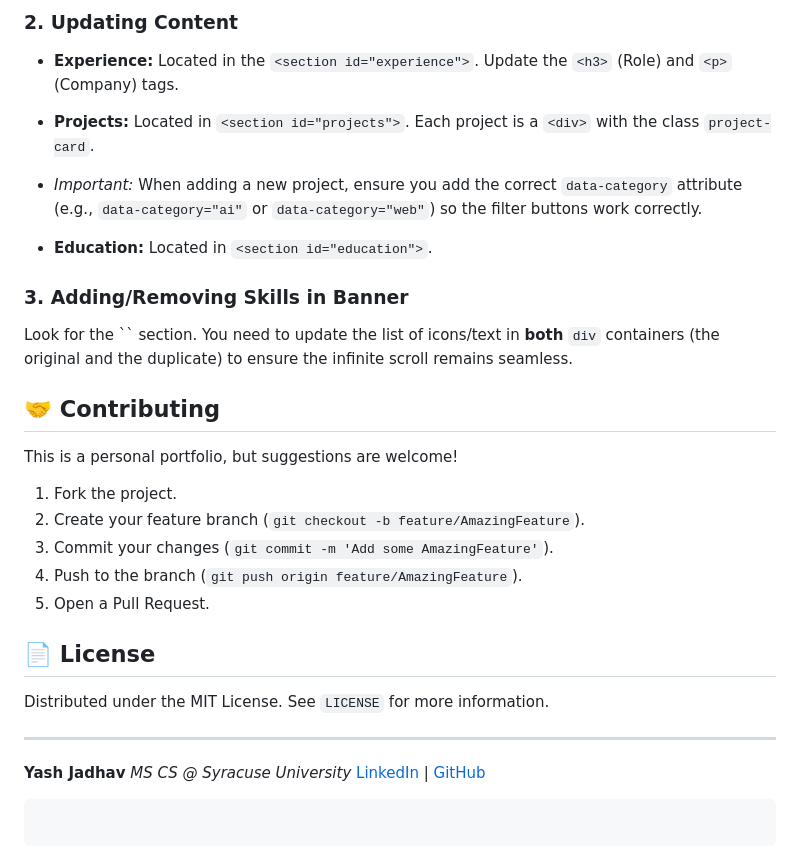
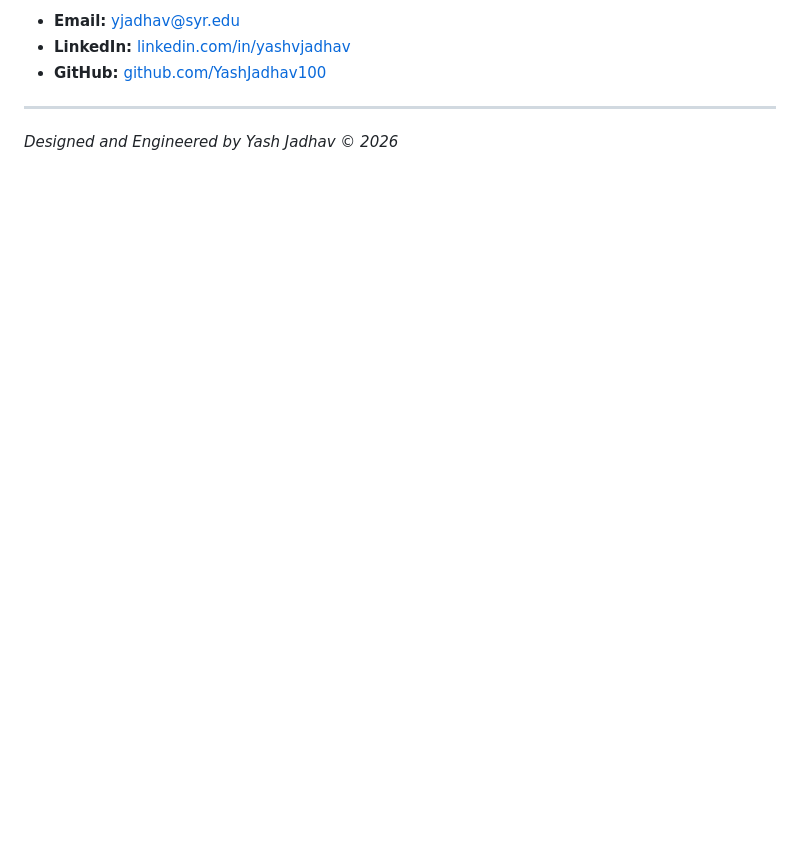
Before and after one commit to YashJadhav100/yashjadhav100.github.io, a Markdown page: README.md, the part around one of its changes. Rendered like a GitHub page; blank space fills up the shorter version.

````diff
--- a/README.md
+++ b/README.md
@@ -82,34 +58,6 @@ tailwind.config = {
-### 2. Updating Content
-
-* **Experience:** Located in the `<section id="experience">`. Update the `<h3>` (Role) and `<p>` (Company) tags.
-* **Projects:** Located in `<section id="projects">`. Each project is a `<div>` with the class `project-card`.
-* *Important:* When adding a new project, ensure you add the correct `data-category` attribute (e.g., `data-category="ai"` or `data-category="web"`) so the filter buttons work correctly.
-
-
-* **Education:** Located in `<section id="education">`.
-
-### 3. Adding/Removing Skills in Banner
-
-Look for the `` section. You need to update the list of icons/text in **both** `div` containers (the original and the duplicate) to ensure the infinite scroll remains seamless.
-
-## 🤝 Contributing
-
-This is a personal portfolio, but suggestions are welcome!
-
-1. Fork the project.
-2. Create your feature branch (`git checkout -b feature/AmazingFeature`).
-3. Commit your changes (`git commit -m 'Add some AmazingFeature'`).
-4. Push to the branch (`git push origin feature/AmazingFeature`).
-5. Open a Pull Request.
-
-## 📄 License
-
-Distributed under the MIT License. See `LICENSE` for more information.
+* **Email:** [yjadhav@syr.edu](mailto:yjadhav@syr.edu)
+* **LinkedIn:** [linkedin.com/in/yashvjadhav](https://linkedin.com/in/yashvjadhav)
+* **GitHub:** [github.com/YashJadhav100](https://github.com/YashJadhav100)
 
 ---
-
-**Yash Jadhav** *MS CS @ Syracuse University* [LinkedIn](https://linkedin.com/in/yashvjadhav) | [GitHub](https://github.com/YashJadhav100)
-
-```
-
-```
+*Designed and Engineered by Yash Jadhav © 2026*
````
Also changed, not shown: other parts of README.md (+40 -64 lines).
